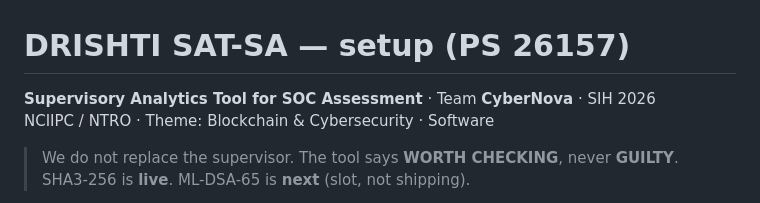
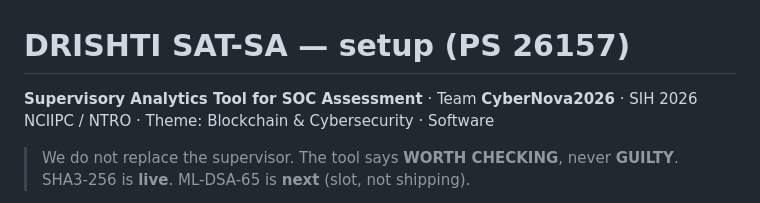
Before and after one commit to Gauravcodesbyheart/drishti-sat-sa, a Markdown page: README.md, the part around the change. GitHub-like rendering.

Commit message:
Update README.md
Team name updation

```diff
--- a/README.md
+++ b/README.md
@@ -1,6 +1,6 @@
 # DRISHTI SAT-SA — setup (PS 26157)
 
-**Supervisory Analytics Tool for SOC Assessment** · Team **CyberNova** · SIH 2026
+**Supervisory Analytics Tool for SOC Assessment** · Team **CyberNova2026** · SIH 2026
 NCIIPC / NTRO · Theme: Blockchain & Cybersecurity · Software
 
 > We do not replace the supervisor. The tool says **WORTH CHECKING**, never **GUILTY**.
```
